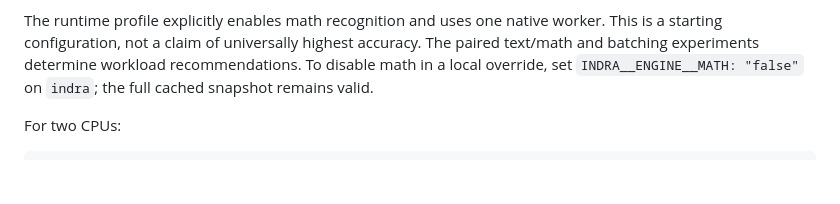
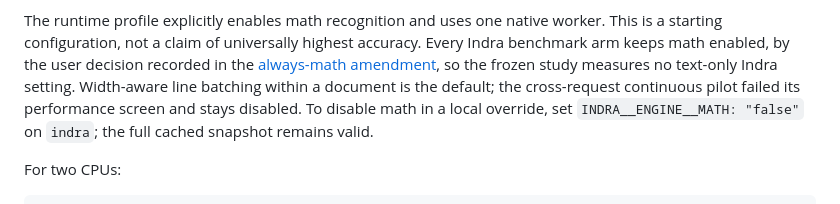
Before and after one commit to somehowchris/tika-indra-ocr-client, a Markdown page: docs/container-deployment.md, the part around one of its changes. Rendered like a GitHub page; blank space fills up the shorter version.

Commit message:
docs(deployment): link the current runner and state the always-math decision
The deployment guide sent readers to the evaluation runner README and the
evaluation XML pinned at 1f9d4d7. At that revision the runner README still
describes eight primary variants, 32 cells, 112 comparisons and a text-only
arm; the in-tree README, present since the evaluation layer, describes the
six always-math variants, 24 cells and 60 comparisons that were measured.
Both links are now relative to the current files. The XML is byte-identical
to the pinned copy, so that link only stops depending on an old revision.

The guide also said paired text/math experiments determine workload
recommendations. The always-math amendment removed the text-only arms at
the user's request, so no such experiment exists. The paragraph now says
that every Indra benchmark arm keeps math enabled by that recorded decision,
that the frozen study measures no text-only Indra setting, and that
width-aware line batching is the default while the continuous pilot stays
disabled after failing its performance screen.

```diff
--- a/docs/container-deployment.md
+++ b/docs/container-deployment.md
@@ -63,8 +63,11 @@ equivalent write access for initialization and read access for serving.
 
 The runtime profile explicitly enables math recognition and uses one native
 worker. This is a starting configuration, not a claim of universally highest
-accuracy. The paired text/math and batching experiments determine workload
-recommendations. To disable math in a local override, set
+accuracy. Every Indra benchmark arm keeps math enabled, by the user decision recorded
+in the [always-math amendment](../evaluation/audits/always-math-20261019/amendment.json),
+so the frozen study measures no text-only Indra setting. Width-aware line batching
+within a document is the default; the cross-request continuous pilot failed
+its performance screen and stays disabled. To disable math in a local override, set
 `INDRA__ENGINE__MATH: "false"` on `indra`; the full cached snapshot remains valid.
 
 For two CPUs:
```
Also changed, not shown: other parts of docs/container-deployment.md (+2 -2 lines).
